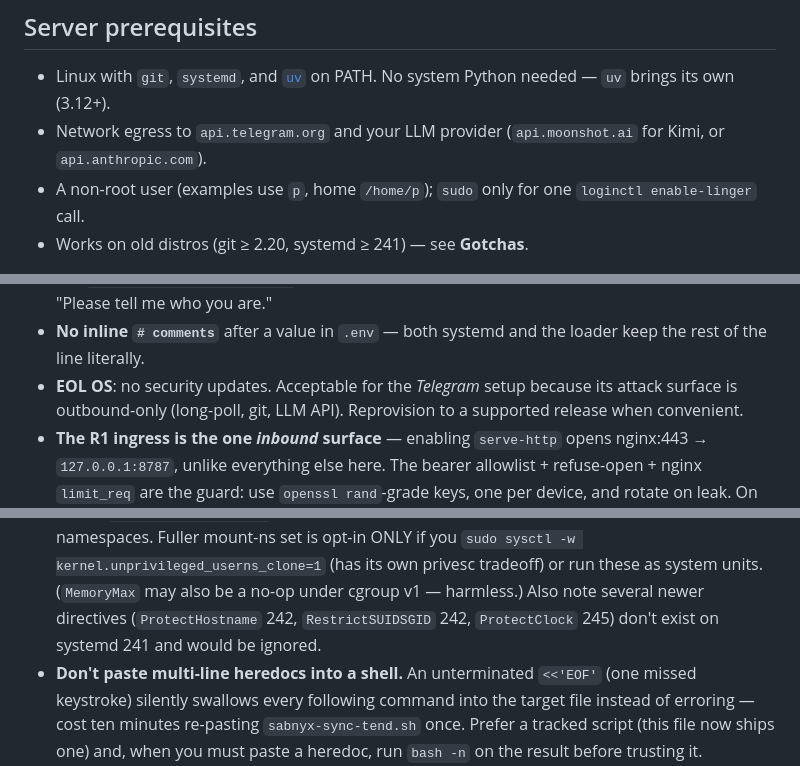
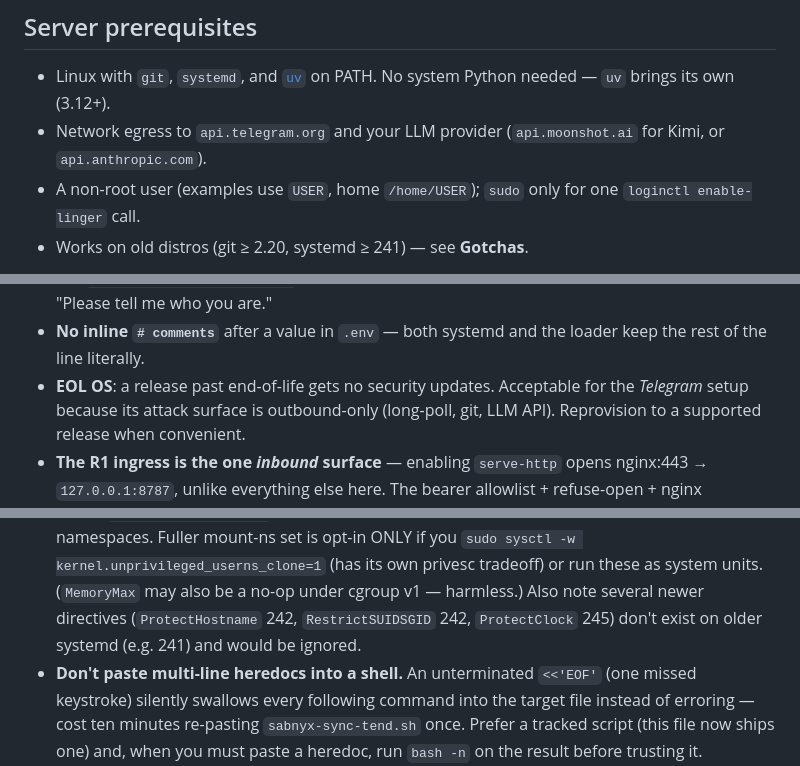
Before and after one commit to policecar/sabnyx, a Markdown page: docs/deployment.md, 3 parts joined by grey strips. GitHub-like rendering.

Commit message:
docs(deployment): drop the server's OS, release and username
The distro, its EOL status, the service account and the exact git/systemd
versions described one specific box next to its known weak spots. Keep the
requirements as minimums and the gotchas as generic guidance.

Co-Authored-By: Claude Fable 5.1 <noreply@anthropic.com>

```diff
--- a/docs/deployment.md
+++ b/docs/deployment.md
@@ -39,7 +39,7 @@ laptop:~/src/sabnyx                ← CODE clone (development)
   No system Python needed — `uv` brings its own (3.12+).
 - Network egress to `api.telegram.org` and your LLM provider
   (`api.moonshot.ai` for Kimi, or `api.anthropic.com`).
-- A non-root user (examples use `p`, home `/home/p`); `sudo` only for one
+- A non-root user (examples use `USER`, home `/home/USER`); `sudo` only for one
   `loginctl enable-linger` call.
 - Works on old distros (git ≥ 2.20, systemd ≥ 241) — see **Gotchas**.
 
@@ -406,7 +406,7 @@ the heartbeat script's target along with everything else.
   commit fails with "Please tell me who you are."
 - **No inline `# comments`** after a value in `.env` — both systemd and the loader
   keep the rest of the line literally.
-- **EOL OS**: no security updates. Acceptable for the *Telegram*
+- **EOL OS**: a release past end-of-life gets no security updates. Acceptable for the *Telegram*
   setup because its attack surface is outbound-only (long-poll, git, LLM API).
   Reprovision to a supported release when convenient.
 - **The R1 ingress is the one *inbound* surface** — enabling `serve-http` opens
@@ -439,7 +439,7 @@ the heartbeat script's target along with everything else.
   privesc tradeoff) or run these as system units. (`MemoryMax` may also be a no-op
   under cgroup v1 — harmless.) Also note several newer directives
   (`ProtectHostname` 242, `RestrictSUIDSGID` 242, `ProtectClock` 245) don't exist on
-  systemd 241 and would be ignored.
+  older systemd (e.g. 241) and would be ignored.
 - **Don't paste multi-line heredocs into a shell.** An unterminated `<<'EOF'`
   (one missed keystroke) silently swallows every following command into the
   target file instead of erroring — cost ten minutes re-pasting
```
